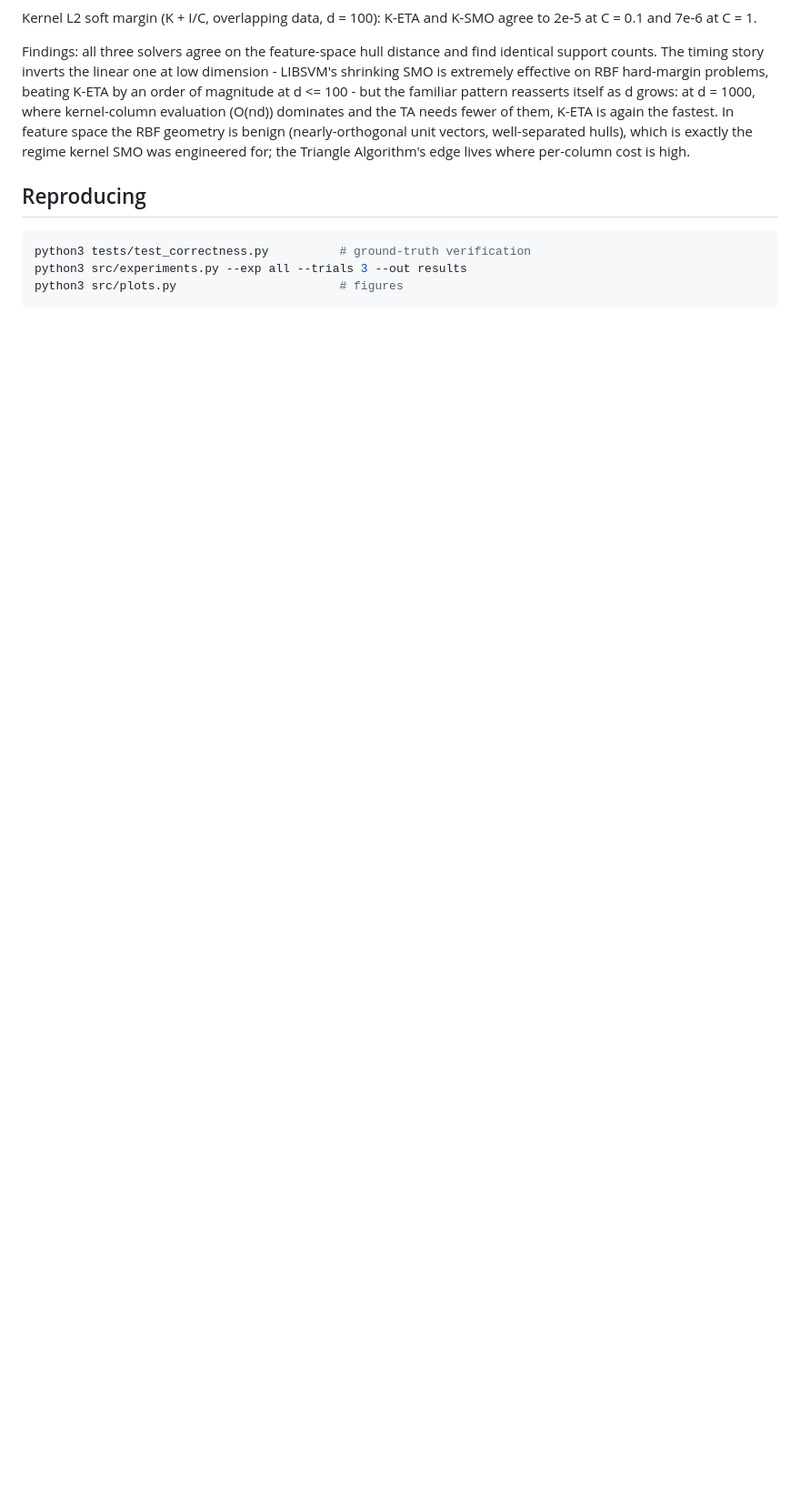
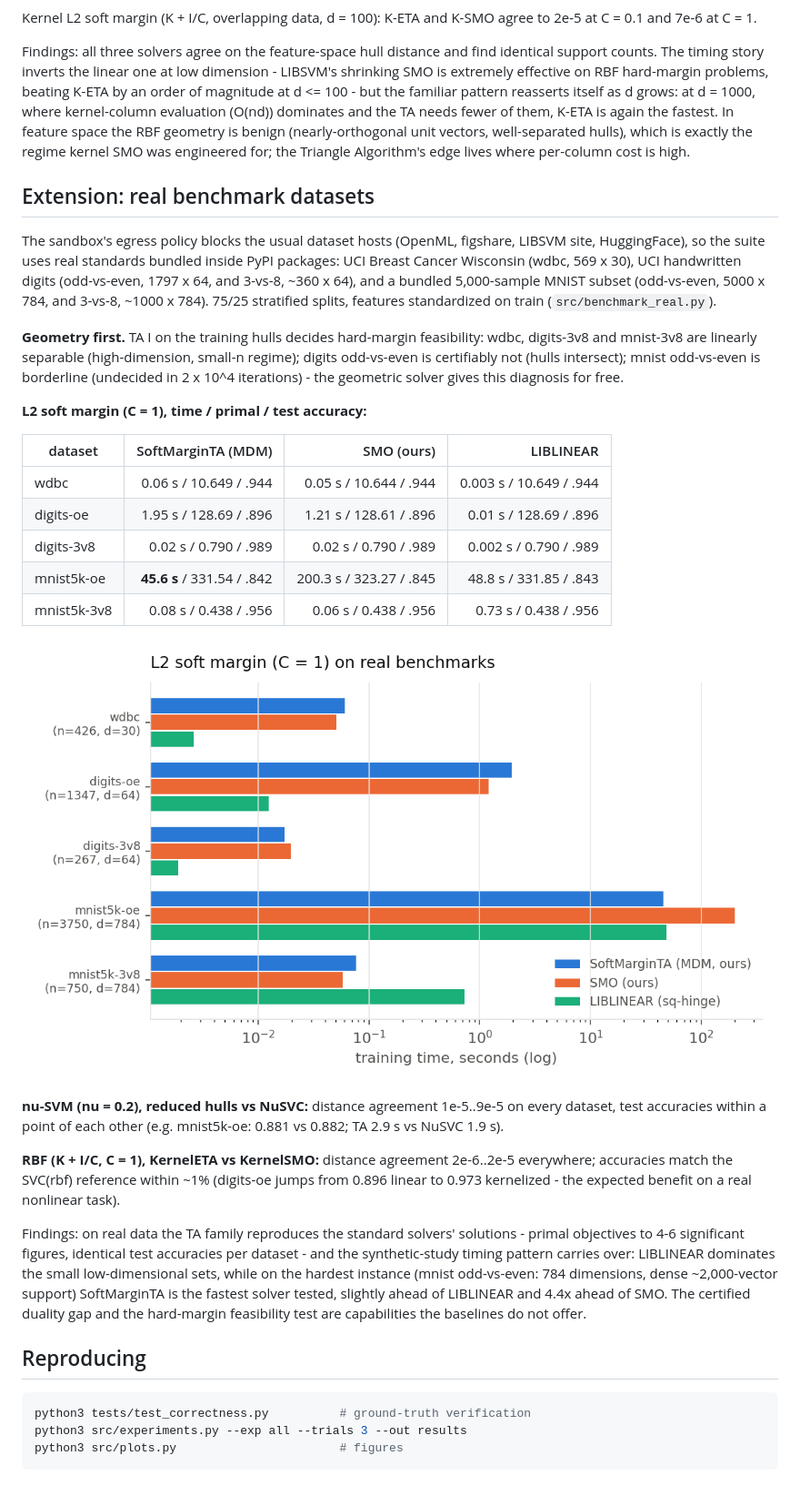
Before and after one commit to iammayankg/triangle-algorithm-sv, a Markdown page: REPORT.md, the part around the change. Shown at 91% size. GitHub-like rendering; pictures changed too: results/fig_benchmarks.png (added); blank space fills up the shorter version.

````diff
--- a/REPORT.md
+++ b/REPORT.md
@@ -408,6 +408,52 @@ K-ETA is again the fastest. In feature space the RBF geometry is benign
 the regime kernel SMO was engineered for; the Triangle Algorithm's edge
 lives where per-column cost is high.
 
+## Extension: real benchmark datasets
+
+The sandbox's egress policy blocks the usual dataset hosts (OpenML,
+figshare, LIBSVM site, HuggingFace), so the suite uses real standards
+bundled inside PyPI packages: UCI Breast Cancer Wisconsin (wdbc, 569 x 30),
+UCI handwritten digits (odd-vs-even, 1797 x 64, and 3-vs-8, ~360 x 64), and
+a bundled 5,000-sample MNIST subset (odd-vs-even, 5000 x 784, and 3-vs-8,
+~1000 x 784). 75/25 stratified splits, features standardized on train
+(`src/benchmark_real.py`).
+
+**Geometry first.** TA I on the training hulls decides hard-margin
+feasibility: wdbc, digits-3v8 and mnist-3v8 are linearly separable
+(high-dimension, small-n regime); digits odd-vs-even is certifiably not
+(hulls intersect); mnist odd-vs-even is borderline (undecided in 2 x 10^4
+iterations) - the geometric solver gives this diagnosis for free.
+
+**L2 soft margin (C = 1), time / primal / test accuracy:**
+
+| dataset | SoftMarginTA (MDM) | SMO (ours) | LIBLINEAR |
+|--|--:|--:|--:|
+| wdbc | 0.06 s / 10.649 / .944 | 0.05 s / 10.644 / .944 | 0.003 s / 10.649 / .944 |
+| digits-oe | 1.95 s / 128.69 / .896 | 1.21 s / 128.61 / .896 | 0.01 s / 128.69 / .896 |
+| digits-3v8 | 0.02 s / 0.790 / .989 | 0.02 s / 0.790 / .989 | 0.002 s / 0.790 / .989 |
+| mnist5k-oe | **45.6 s** / 331.54 / .842 | 200.3 s / 323.27 / .845 | 48.8 s / 331.85 / .843 |
+| mnist5k-3v8 | 0.08 s / 0.438 / .956 | 0.06 s / 0.438 / .956 | 0.73 s / 0.438 / .956 |
+
+![benchmark times](results/fig_benchmarks.png)
+
+**nu-SVM (nu = 0.2), reduced hulls vs NuSVC:** distance agreement
+1e-5..9e-5 on every dataset, test accuracies within a point of each other
+(e.g. mnist5k-oe: 0.881 vs 0.882; TA 2.9 s vs NuSVC 1.9 s).
+
+**RBF (K + I/C, C = 1), KernelETA vs KernelSMO:** distance agreement
+2e-6..2e-5 everywhere; accuracies match the SVC(rbf) reference within ~1%
+(digits-oe jumps from 0.896 linear to 0.973 kernelized - the expected
+benefit on a real nonlinear task).
+
+Findings: on real data the TA family reproduces the standard solvers'
+solutions - primal objectives to 4-6 significant figures, identical test
+accuracies per dataset - and the synthetic-study timing pattern carries
+over: LIBLINEAR dominates the small low-dimensional sets, while on the
+hardest instance (mnist odd-vs-even: 784 dimensions, dense ~2,000-vector
+support) SoftMarginTA is the fastest solver tested, slightly ahead of
+LIBLINEAR and 4.4x ahead of SMO. The certified duality gap and the
+hard-margin feasibility test are capabilities the baselines do not offer.
+
 ## Reproducing
 
 ```bash
````
Also changed, not shown: 3 other files.
